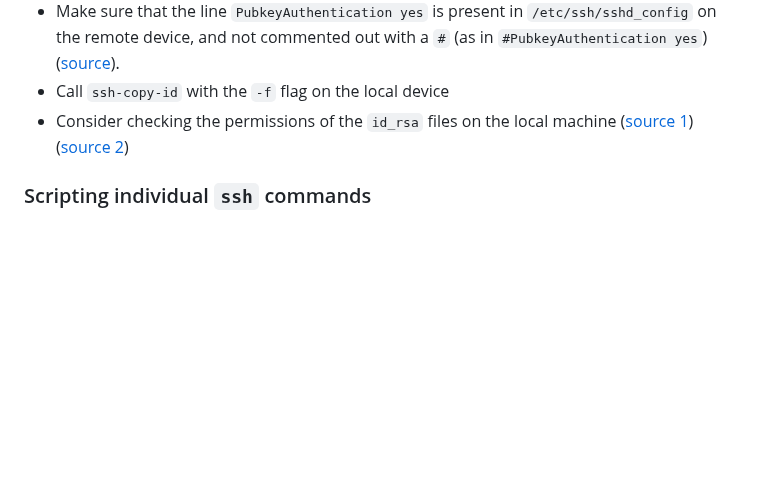
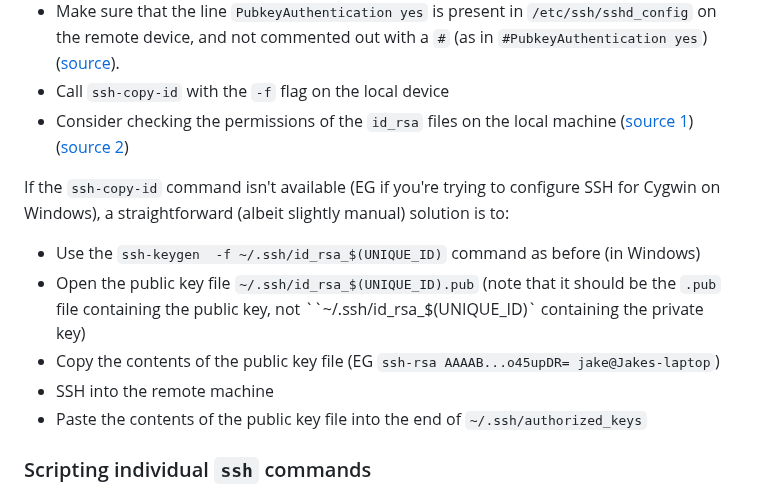
Before and after one commit to jakelevi1996/notes, a Markdown page: topics/bash/notes_on_bash.md, the part around the change. Drawn GitHub-style; blank space fills up the shorter version.

Commit message:
Add instructions for if the `ssh-copy-id` command isn't available

```diff
--- a/topics/bash/notes_on_bash.md
+++ b/topics/bash/notes_on_bash.md
@@ -1086,6 +1086,14 @@ If the above steps don't work and `ssh` still asks for a password, the following
 - Call `ssh-copy-id` with the `-f` flag on the local device
 - Consider checking the permissions of the `id_rsa` files on the local machine ([source 1](https://serverfault.com/a/434498/620693)) ([source 2](https://unix.stackexchange.com/a/36687/421710))
 
+If the `ssh-copy-id` command isn't available (EG if you're trying to configure SSH for Cygwin on Windows), a straightforward (albeit slightly manual) solution is to:
+
+- Use the `ssh-keygen  -f ~/.ssh/id_rsa_$(UNIQUE_ID)` command as before (in Windows)
+- Open the public key file `~/.ssh/id_rsa_$(UNIQUE_ID).pub` (note that it should be the `.pub` file containing the public key, not ``~/.ssh/id_rsa_$(UNIQUE_ID)` containing the private key)
+- Copy the contents of the public key file (EG `ssh-rsa AAAAB...o45upDR= jake@Jakes-laptop`)
+- SSH into the remote machine
+- Paste the contents of the public key file into the end of `~/.ssh/authorized_keys`
+
 ### Scripting individual `ssh` commands
 
 To run individual commands on a remote device over `ssh` without opening up an interactive terminal, use the following syntax (the quotation marks can be ommitted if there are no space characters between the quotation marks):
```
